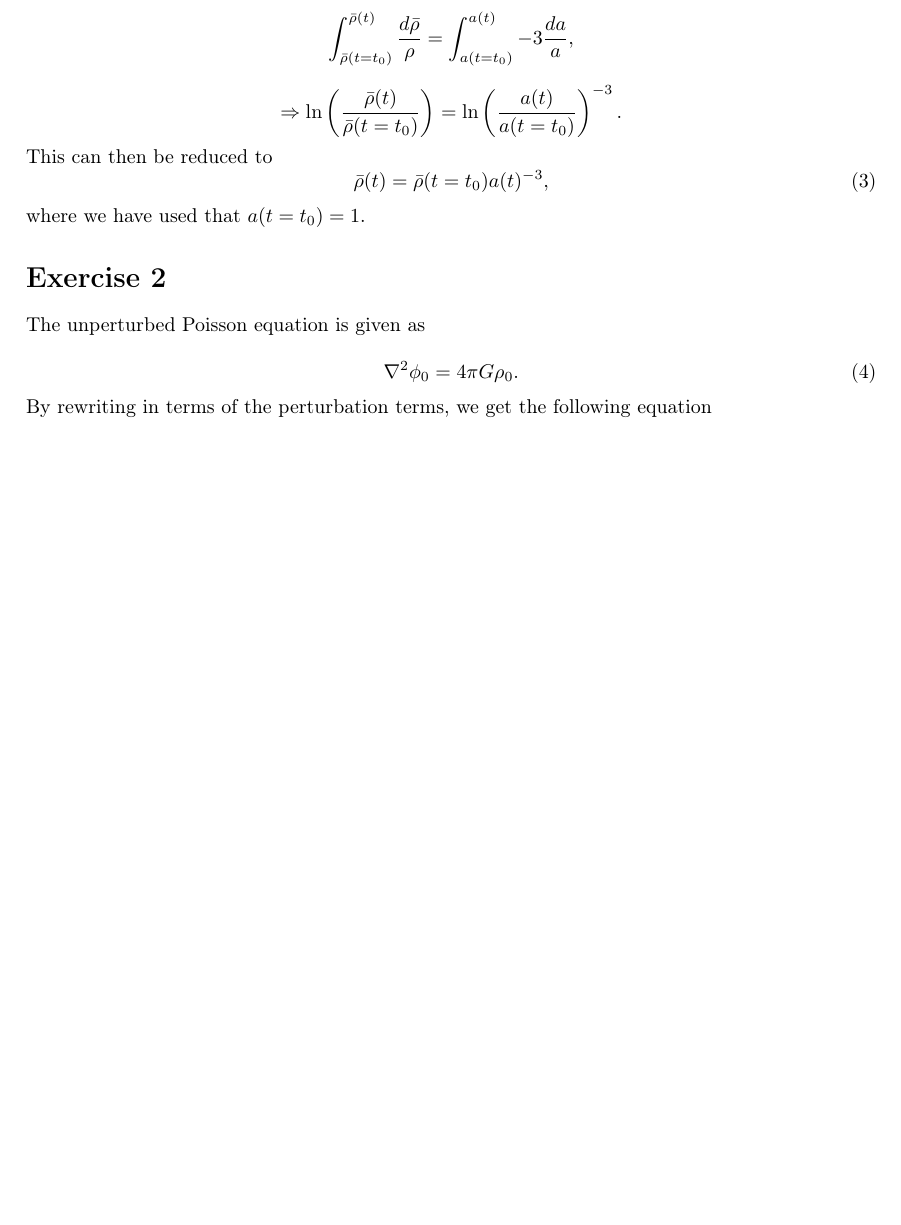
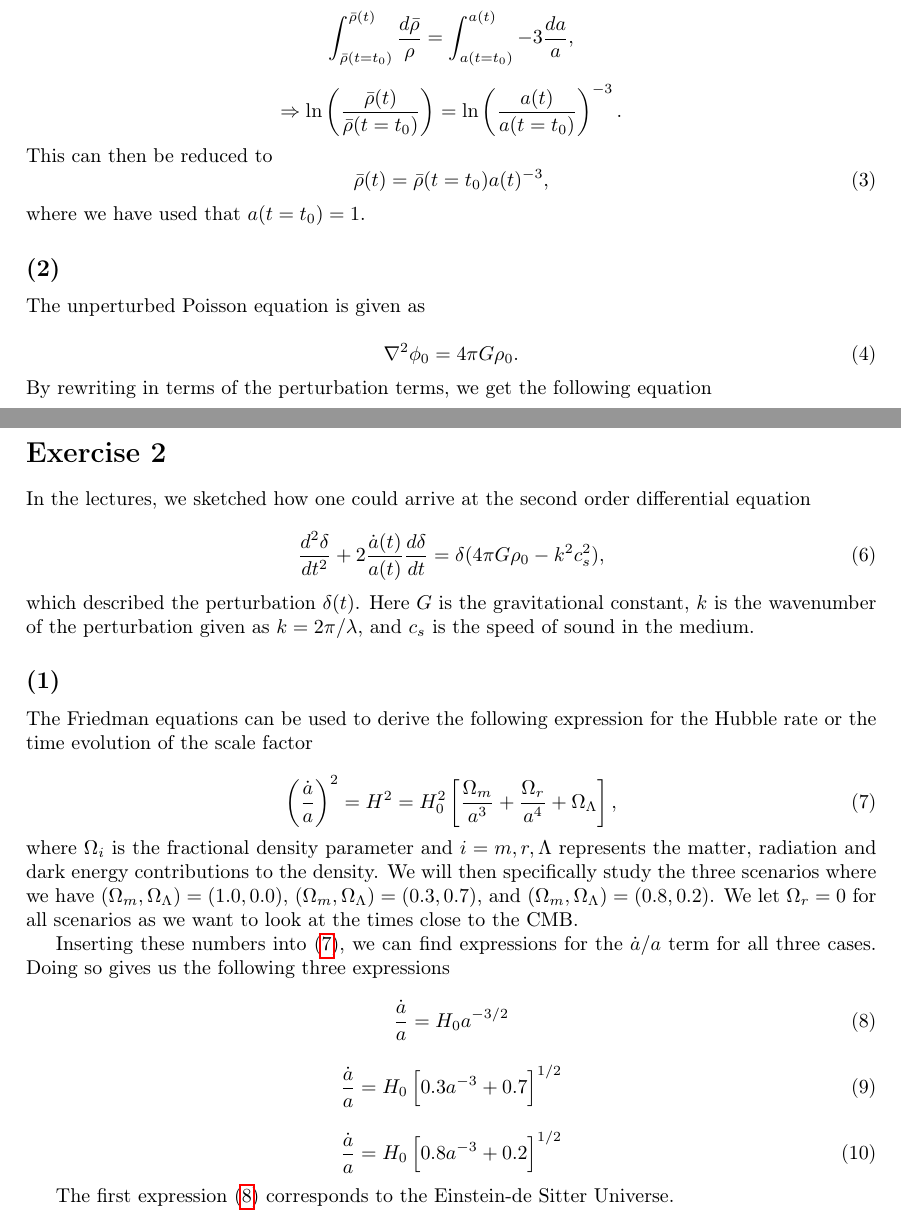
Before and after one commit to MetinSa/AST4320, a LaTeX problem sheet (Assignment1/Project1.tex): part of page 2 of 2 before the commit and two parts of pages 2 and 3 of 3 after it, the two joined at a grey line, cut so that both start at the same text, the shorter picture padded with empty space. Compiled offline with pdfLaTeX.

Commit message:
update 3

```diff
--- a/Assignment1/Project1.tex
+++ b/Assignment1/Project1.tex
@@ -127,7 +128,7 @@ This can then be reduced to
 where we have used that $a(t=t_0) = 1$.
 
 
-\section*{Exercise 2}
+\subsection*{(2)}
 
 The unperturbed Poisson equation is given as
 
@@ -147,4 +148,40 @@ Since the two terms $\nabla^2 \phi$ and $4 \pi G \rho$ simply makes up the Possi
 \nabla^2 \delta \phi = 4 \pi G \delta \rho.
 \end{equation}
 
+
+\section*{Exercise 2}
+In the lectures, we sketched how one could arrive at the second order differential equation
+
+\begin{equation}\label{eq:6}
+\frac{d^2 \delta}{dt^2} + 2 \frac{\dot{a}(t)}{a(t)} \frac{d \delta}{dt} = \delta(4 \pi G \rho_0 - k^2 c_s^2),
+\end{equation}
+which described the perturbation $\delta(t)$. Here $G$ is the gravitational constant, $k$ is the wavenumber of the perturbation given as $k = 2\pi/ \lambda$, and $c_s$ is the speed of sound in the medium.
+\subsection*{(1)}
+
+The Friedman equations can be used to derive the following expression for the Hubble rate or the time evolution of the scale factor
+
+\begin{equation}\label{eq:7}
+\left(\frac{\dot{a}}{a}\right)^2 = H^2 = H_0^2 \left[ \frac{\Omega_m}{a^3} + \frac{\Omega_r}{a^4} + \Omega_\Lambda \right],
+\end{equation}
+where $\Omega_i$ is the fractional density parameter and
+$i = m,r, \Lambda$ represents the matter, radiation and dark energy contributions to the density. We will then specifically study the three scenarios where we have  $(\Omega_m, \Omega_\Lambda) = (1.0, 0.0)$, $(\Omega_m, \Omega_\Lambda) = (0.3, 0.7)$, and $(\Omega_m, \Omega_\Lambda) = (0.8, 0.2)$. We let $\Omega_r = 0$ for all scenarios as we want to look at the times close to the CMB.
+
+Inserting these numbers into \eqref{eq:7}, we can find expressions for the $\dot{a}/a$ term for all three cases. Doing so gives us the following three expressions
+
+\begin{equation}\label{eq:8}
+\frac{\dot{a}}{a} = H_0 a^{-3/2}
+\end{equation}
+
+\begin{equation}\label{eq:9}
+\frac{\dot{a}}{a} = H_0 \left[0.3a^{-3} + 0.7\right]^{1/2}
+\end{equation}
+
+\begin{equation}\label{eq:10}
+\frac{\dot{a}}{a} = H_0  \left[0.8a^{-3} + 0.2\right]^{1/2}
+\end{equation}
+
+The first expression \eqref{eq:8} corresponds to the Einstein-de Sitter Universe.
+
+
+
 \end{document}
```
Also changed, not shown: Assignment1/Project1.pdf, Assignment1/Project1.tex (1 more changed lines).
